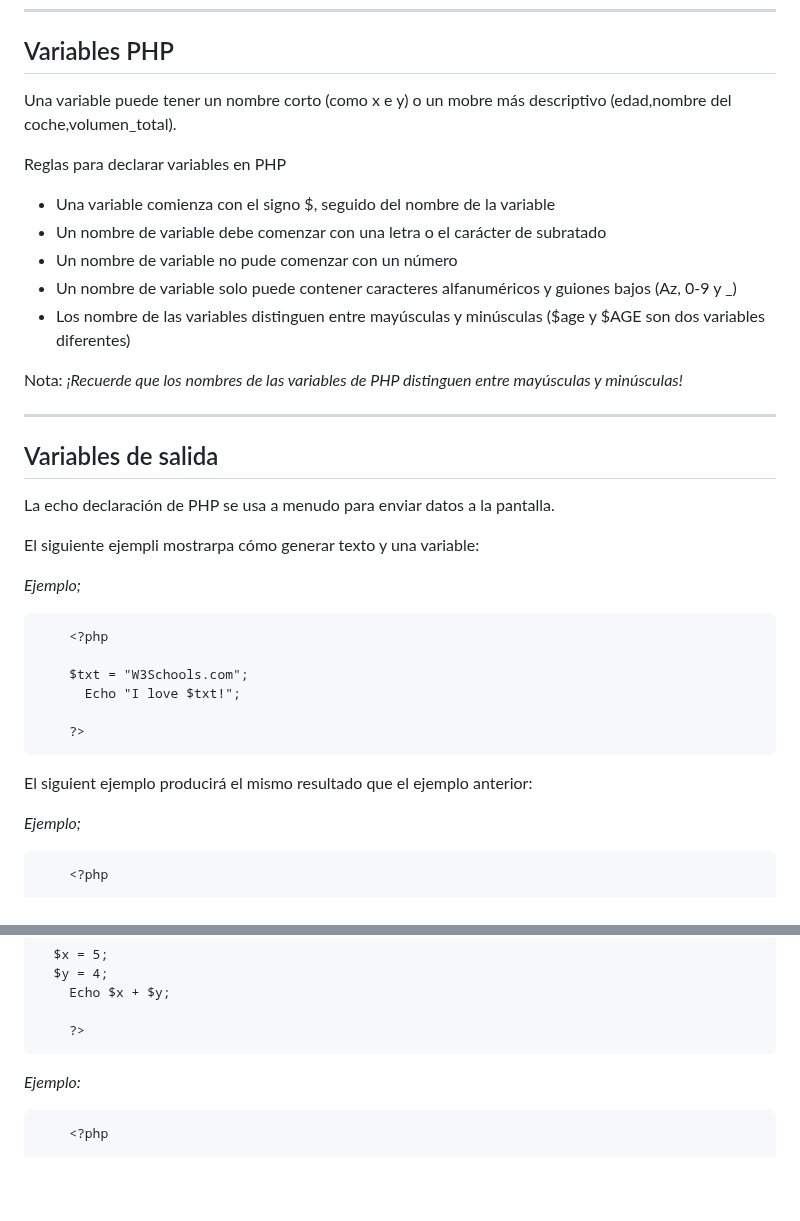
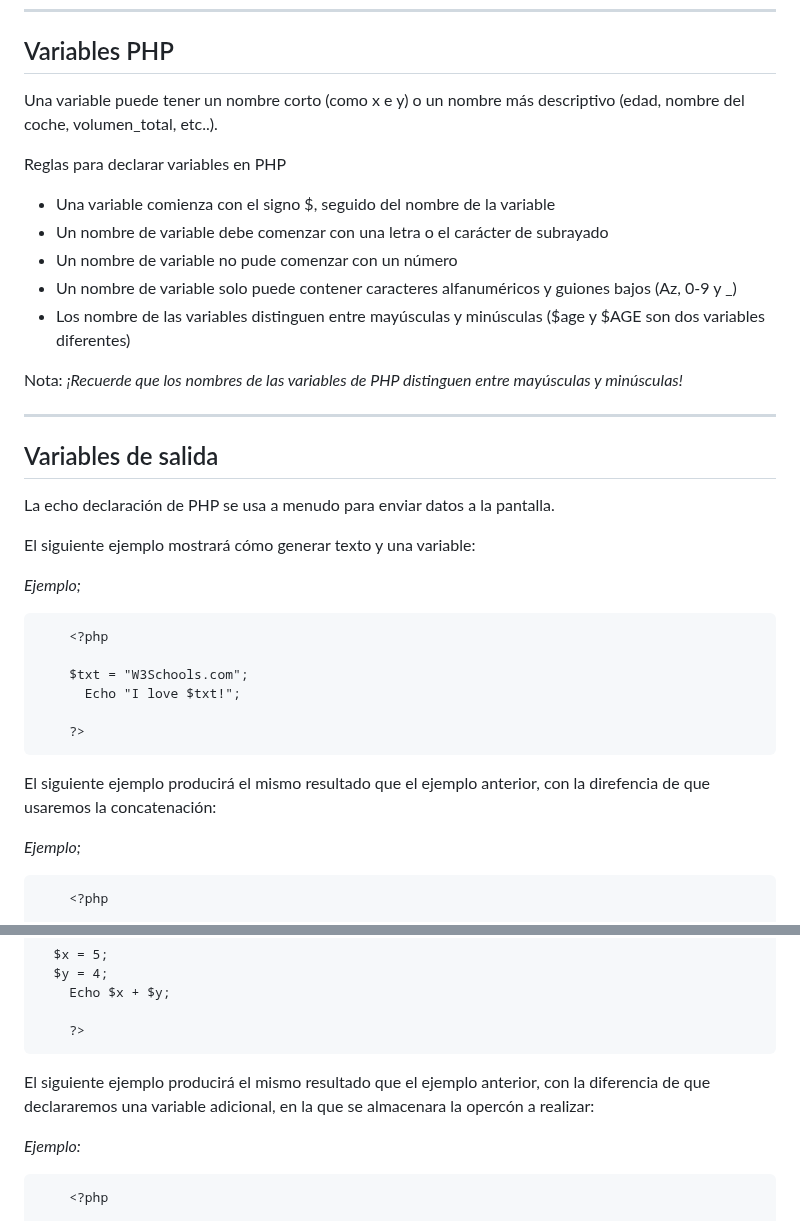
Before and after one commit to Brayan-Hc11/PHP, a Markdown page: Documentación/DocumentaciónPHP.md, 2 parts joined by grey strips. GitHub-like rendering; blank space fills up the shorter version.

```diff
--- a/Documentación/DocumentaciónPHP.md
+++ b/Documentación/DocumentaciónPHP.md
@@ -259,11 +259,11 @@ Nota: _a diferencia  de otros lenguajes de programación,PHP no tiene ningún co
 
 ***
 ## Variables PHP
-Una variable puede tener un nombre corto (como x e y) o un mobre más descriptivo (edad,nombre del coche,volumen_total).
+Una variable puede tener un nombre corto (como x e y) o un nombre más descriptivo (edad, nombre del coche, volumen_total, etc..).
 
 Reglas para declarar variables en PHP
 - Una variable comienza con el signo $, seguido del nombre de la variable
-- Un nombre de variable debe comenzar con una letra o el carácter de subratado
+- Un nombre de variable debe comenzar con una letra o el carácter de subrayado
 - Un nombre de variable no pude comenzar con un número
 - Un nombre de variable solo puede contener caracteres alfanuméricos y guiones bajos (Az, 0-9 y _)
 - Los nombre de las variables distinguen entre mayúsculas y minúsculas ($age y $AGE son dos variables diferentes)
@@ -275,7 +275,7 @@ Nota: _¡Recuerde que los nombres de las variables de PHP distinguen entre mayú
 
 La echo declaración de PHP se usa a menudo para enviar datos a la pantalla.
 
-El siguiente ejempli mostrarpa cómo generar texto y una variable:
+El siguiente ejemplo mostrará cómo generar texto y una variable:
 
 _Ejemplo;_
 ~~~
@@ -287,7 +287,7 @@ _Ejemplo;_
     ?>
 ~~~
 
-El siguient ejemplo producirá el mismo resultado que el ejemplo anterior:
+El siguiente ejemplo producirá el mismo resultado que el ejemplo anterior, con la direfencia de que usaremos la concatenación:
 
 _Ejemplo;_
 ~~~
@@ -311,6 +311,8 @@ _Ejemplo:_
 
     ?>
 ~~~
+
+El siguiente ejemplo producirá el mismo resultado que el ejemplo anterior, con la diferencia de que declararemos una variable adicional, en la que se almacenara la opercón a realizar:
 
 _Ejemplo:_
 ~~~
```
